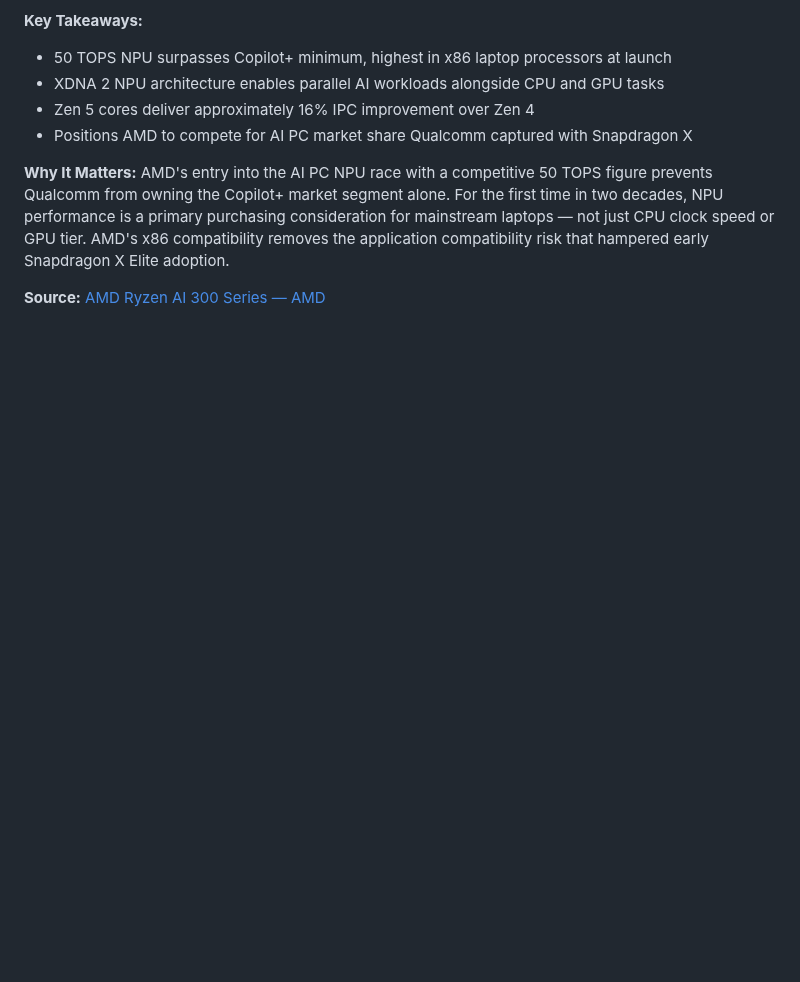
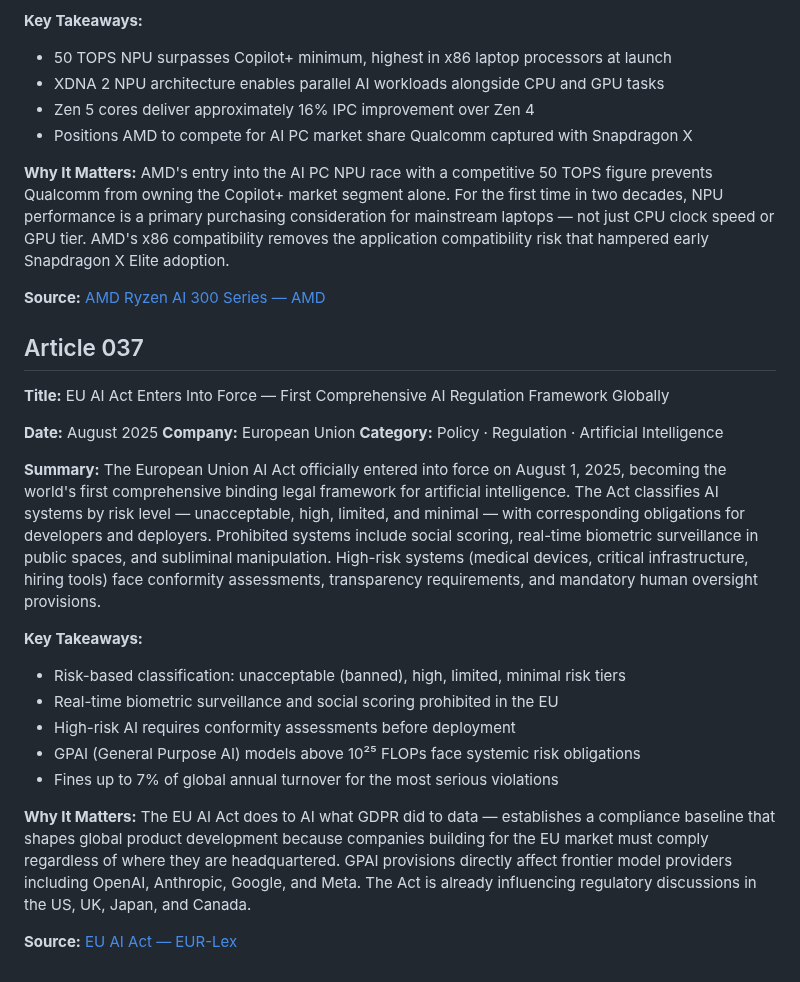
Before and after one commit to Aman-0402/TechChronicle, a Markdown page: Tech.md, the part around the change. Drawn GitHub-style; blank space fills up the shorter version.

Commit message:
feat(Tech.md): add article 037 — EU AI Act enters into force, first global AI regulation framework

```diff
--- a/Tech.md
+++ b/Tech.md
@@ -978,3 +978,26 @@ AMD launched the Ryzen AI 300 series processors featuring a 50 TOPS NPU — exce
 AMD's entry into the AI PC NPU race with a competitive 50 TOPS figure prevents Qualcomm from owning the Copilot+ market segment alone. For the first time in two decades, NPU performance is a primary purchasing consideration for mainstream laptops — not just CPU clock speed or GPU tier. AMD's x86 compatibility removes the application compatibility risk that hampered early Snapdragon X Elite adoption.
 
 **Source:** [AMD Ryzen AI 300 Series — AMD](https://www.amd.com/en/products/processors/laptop/ryzen-ai.html)
+
+## Article 037
+
+**Title:** EU AI Act Enters Into Force — First Comprehensive AI Regulation Framework Globally
+
+**Date:** August 2025
+**Company:** European Union
+**Category:** Policy · Regulation · Artificial Intelligence
+
+**Summary:**
+The European Union AI Act officially entered into force on August 1, 2025, becoming the world's first comprehensive binding legal framework for artificial intelligence. The Act classifies AI systems by risk level — unacceptable, high, limited, and minimal — with corresponding obligations for developers and deployers. Prohibited systems include social scoring, real-time biometric surveillance in public spaces, and subliminal manipulation. High-risk systems (medical devices, critical infrastructure, hiring tools) face conformity assessments, transparency requirements, and mandatory human oversight provisions.
+
+**Key Takeaways:**
+- Risk-based classification: unacceptable (banned), high, limited, minimal risk tiers
+- Real-time biometric surveillance and social scoring prohibited in the EU
+- High-risk AI requires conformity assessments before deployment
+- GPAI (General Purpose AI) models above 10²⁵ FLOPs face systemic risk obligations
+- Fines up to 7% of global annual turnover for the most serious violations
+
+**Why It Matters:**
+The EU AI Act does to AI what GDPR did to data — establishes a compliance baseline that shapes global product development because companies building for the EU market must comply regardless of where they are headquartered. GPAI provisions directly affect frontier model providers including OpenAI, Anthropic, Google, and Meta. The Act is already influencing regulatory discussions in the US, UK, Japan, and Canada.
+
+**Source:** [EU AI Act — EUR-Lex](https://eur-lex.europa.eu/legal-content/EN/TXT/?uri=CELEX:32024R1689)
```
